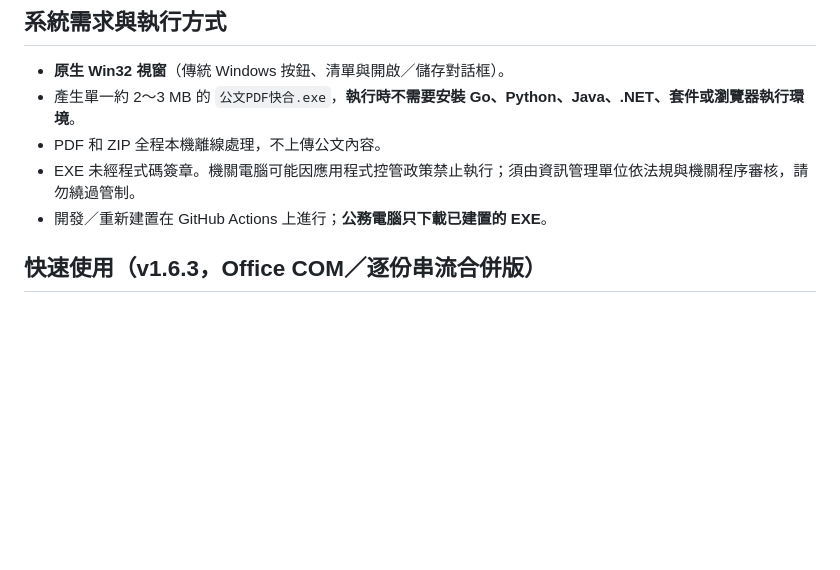
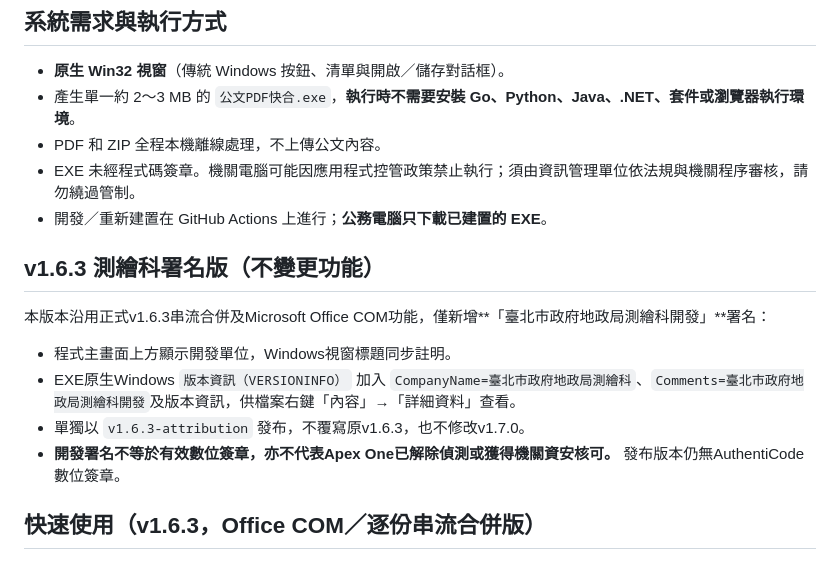
Before and after one commit to yorkson99-dev/official-pdf-merge, a Markdown page: README.md, the part around the change. Rendered like a GitHub page; blank space fills up the shorter version.

Commit message:
docs: note Taipei Land Bureau Surveying Division developer credit and unsigned Windows metadata

```diff
--- a/README.md
+++ b/README.md
@@ -9,6 +9,15 @@
 - PDF 和 ZIP 全程本機離線處理，不上傳公文內容。
 - EXE 未經程式碼簽章。機關電腦可能因應用程式控管政策禁止執行；須由資訊管理單位依法規與機關程序審核，請勿繞過管制。
 - 開發／重新建置在 GitHub Actions 上進行；**公務電腦只下載已建置的 EXE**。
+
+## v1.6.3 測繪科署名版（不變更功能）
+
+本版本沿用正式v1.6.3串流合併及Microsoft Office COM功能，僅新增**「臺北市政府地政局測繪科開發」**署名：
+
+- 程式主畫面上方顯示開發單位，Windows視窗標題同步註明。
+- EXE原生Windows `版本資訊（VERSIONINFO）` 加入 `CompanyName=臺北市政府地政局測繪科`、`Comments=臺北市政府地政局測繪科開發`及版本資訊，供檔案右鍵「內容」→「詳細資料」查看。
+- 單獨以 `v1.6.3-attribution` 發布，不覆寫原v1.6.3，也不修改v1.7.0。
+- **開發署名不等於有效數位簽章，亦不代表Apex One已解除偵測或獲得機關資安核可。** 發布版本仍無AuthentiCode數位簽章。
 
 ## 快速使用（v1.6.3，Office COM／逐份串流合併版）
 
```
